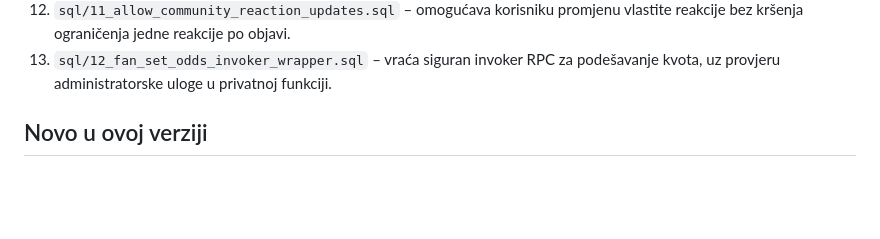
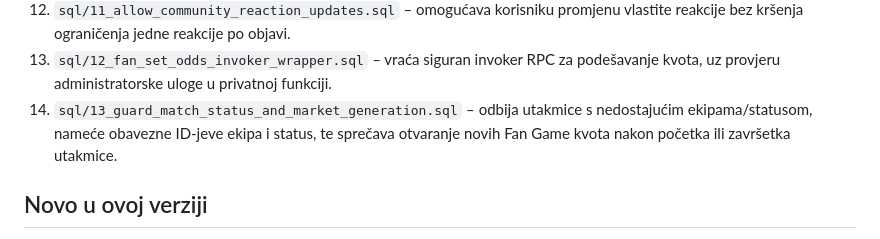
Before and after one commit to vojintesanovic0-dot/-medjasi-futsal-liga, a Markdown page: README.md, the part around the change. Rendered like a GitHub page; blank space fills up the shorter version.

Commit message:
docs(sql): document match status guard migration

```diff
--- a/README.md
+++ b/README.md
@@ -30,6 +30,7 @@ Kad promijeniš `js/app.js` ili `css/*.css`, povećaj broj verzije (`?v=...`) u
 11. `sql/10_enforce_message_identity.sql` – postavlja korisničko ime u chat porukama prema profilu, da klijent ne može glumiti drugog korisnika.
 12. `sql/11_allow_community_reaction_updates.sql` – omogućava korisniku promjenu vlastite reakcije bez kršenja ograničenja jedne reakcije po objavi.
 13. `sql/12_fan_set_odds_invoker_wrapper.sql` – vraća siguran invoker RPC za podešavanje kvota, uz provjeru administratorske uloge u privatnoj funkciji.
+14. `sql/13_guard_match_status_and_market_generation.sql` – odbija utakmice s nedostajućim ekipama/statusom, nameće obavezne ID-jeve ekipa i status, te sprečava otvaranje novih Fan Game kvota nakon početka ili završetka utakmice.
 
 ## Novo u ovoj verziji
 - `js/app.js`: paginirano čitanje velikih tabela, ograničeno učitavanje chata/komentara/galerije, debounce realtime osvježavanja, djelimično osvježavanje poruka/komentara i auth callback bez await deadlocka.
```
